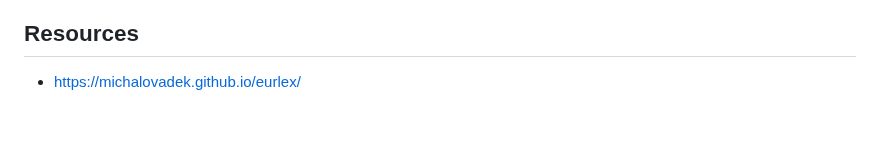
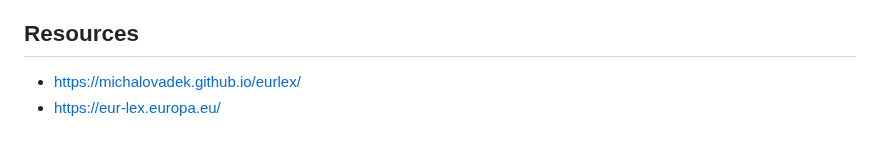
Before and after one commit to fabianaiolfi/eu-policy-feedback, a Markdown page: README.md, the part around the change. Rendered like a GitHub page.

Commit message:
Add EUR-Lex resource

```diff
--- a/README.md
+++ b/README.md
@@ -57,3 +57,4 @@
 
 ## Resources
 - https://michalovadek.github.io/eurlex/
+- https://eur-lex.europa.eu/
```
